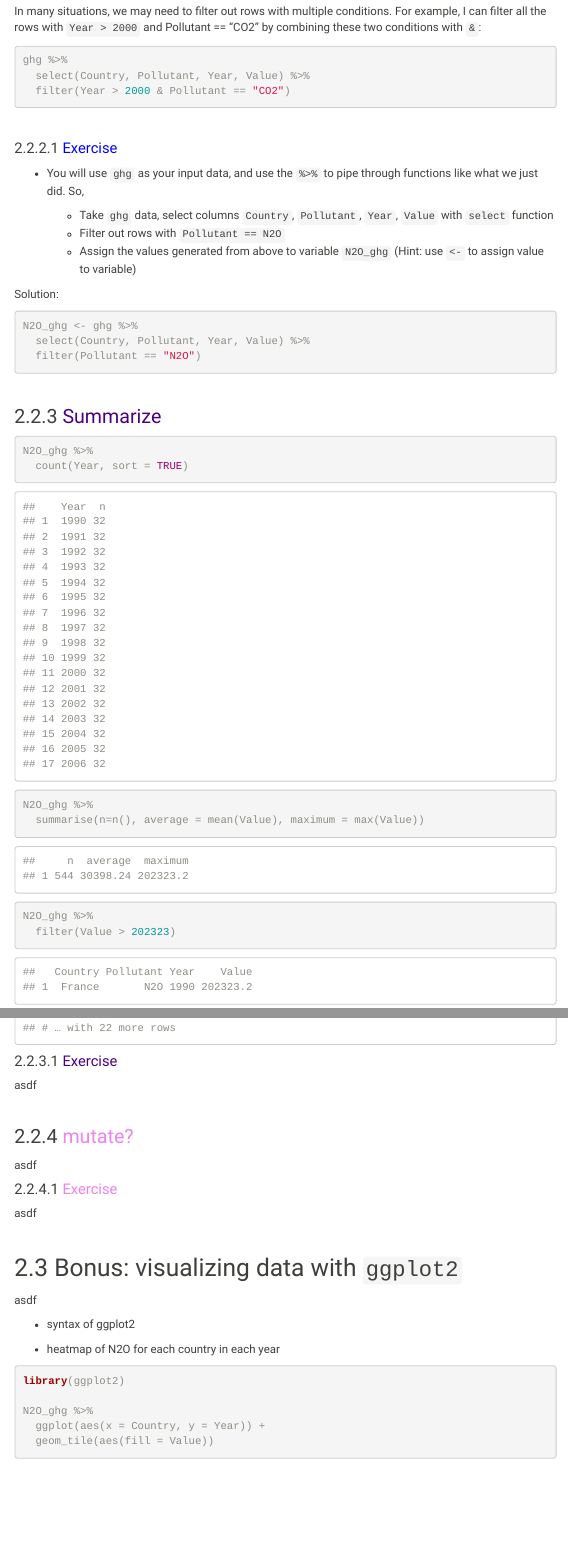
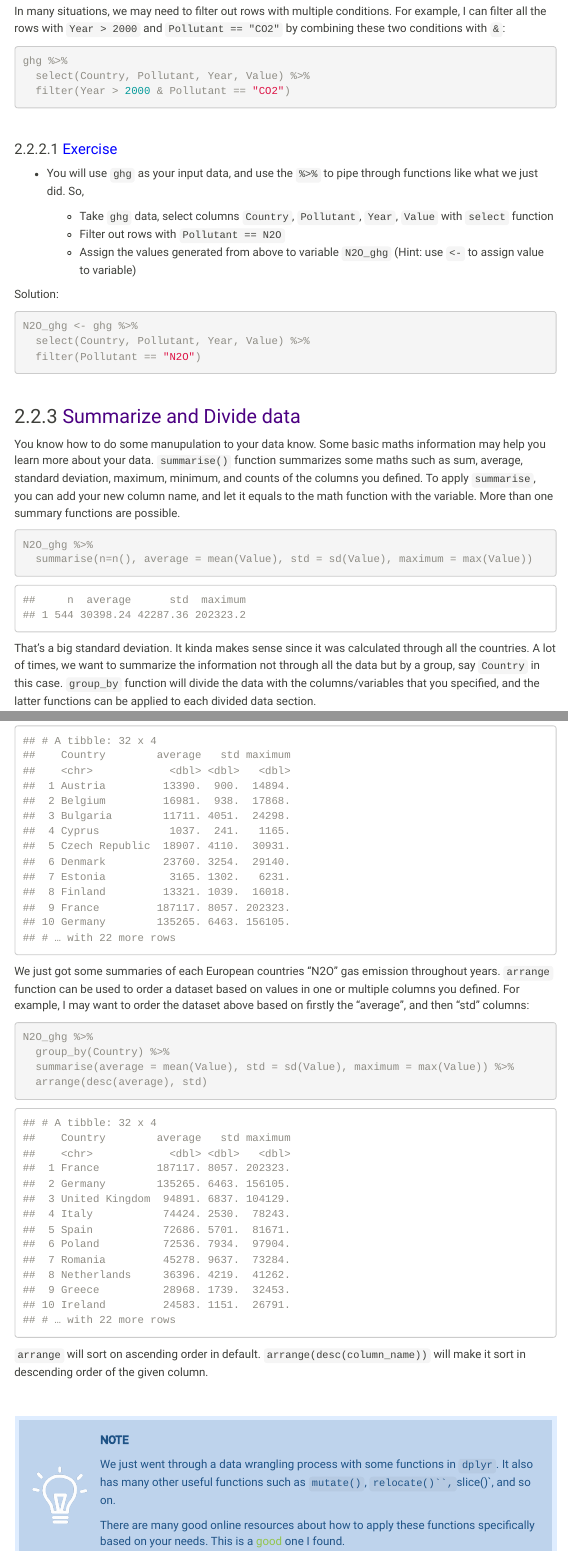
Before and after one commit to jialiu232/R_basic_tutorial_2021Mar, an R Markdown document (tutorial.Rmd): the page in a window 1100 px wide, from 9680 px down before the commit and from 9700 px down after it, so that both start at the same text, and a second part further down, joined at a grey line. The pictures show the output file tutorial.html that the author committed with the source, opened offline; library style sheets and scripts come from the installed R packages; menus at the side of the page are left out.

Commit message:
edited more about tidyverse

````diff
--- a/tutorial.Rmd
+++ b/tutorial.Rmd
@@ -479,7 +479,7 @@ ghg %>%
   filter(Year > 2000)
 ```
 
-In many situations, we may need to filter out rows with multiple conditions. For example, I can filter all the rows with `Year > 2000` and Pollutant == "CO2" by combining these two conditions with `&`:
+In many situations, we may need to filter out rows with multiple conditions. For example, I can filter all the rows with `Year > 2000` and `Pollutant == "CO2"` by combining these two conditions with `&`:
 ```{r, eval=FALSE}
 ghg %>%
   select(Country, Pollutant, Year, Value) %>%
@@ -508,17 +508,17 @@ N2O_ghg <- ghg %>%
 
 <br>
 
-### <font color="indigo">Summarize</font>
+### <font color="indigo">Summarize and Divide data</font>
+
+You know how to do some manupulation to your data know. Some basic maths information may help you learn more about your data. `summarise()` function summarizes some maths such as sum, average, standard deviation, maximum, minimum, and counts of the columns you defined. To apply `summarise`, you can add your new column name, and let it equals to the math function with the variable. More than one summary functions are possible.
 
 ```{r}
 N2O_ghg %>%
-  count(Year, sort = TRUE)
+  summarise(n=n(), average = mean(Value), std = sd(Value), maximum = max(Value))
+```
 
-N2O_ghg %>%
-  summarise(n=n(), average = mean(Value), maximum = max(Value))
+That's a big standard deviation. It kinda makes sense since it was calculated through all the countries. A lot of times, we want to summarize the information not through all the data but by a group, say `Country` in this case. `group_by` function will divide the data with the columns/variables that you specified, and the latter functions can be applied to each divided data section.
 
-N2O_ghg %>%
-  filter(Value > 202323)
-
+```{r}
 N2O_ghg %>%
   group_by(Country) %>%
@@ -526,14 +526,22 @@ N2O_ghg %>%
 ```
 
+We just got some summaries of each European countries "N2O" gas emission throughout years. `arrange` function can be used to order a dataset based on values in one or multiple columns you defined. For example, I may want to order the dataset above based on firstly the "average", and then "std" columns:
 
-#### <font color="indigo">Exercise</font>
-asdf
+```{r}
+N2O_ghg %>%
+  group_by(Country) %>%
+  summarise(average = mean(Value), std = sd(Value), maximum = max(Value)) %>%
+  arrange(desc(average), std)
+```
 
+`arrange` will sort on ascending order in default. `arrange(desc(column_name))` will make it sort in descending order of the given column.
 
 <br>
 
-### <font color="violet">mutate?</font>
-asdf
+<div class = "Tip4">
 
-#### <font color="violet">Exercise</font>
-asdf
+**NOTE**
+
+We just went through a data wrangling process with some functions in `dplyr`. It also has many other useful functions such as `mutate()`, `relocate()``, `slice()`, and so on.
+
+There are many good online resources about how to apply these functions specifically based on your needs. This is a [good](https://r4ds.had.co.nz/transform.html) one I found.
````
Also changed, not shown: tutorial.html, tutorial_files/figure-html/unnamed-chunk-36-1.png (added), tutorial.Rmd (17 more changed lines).
